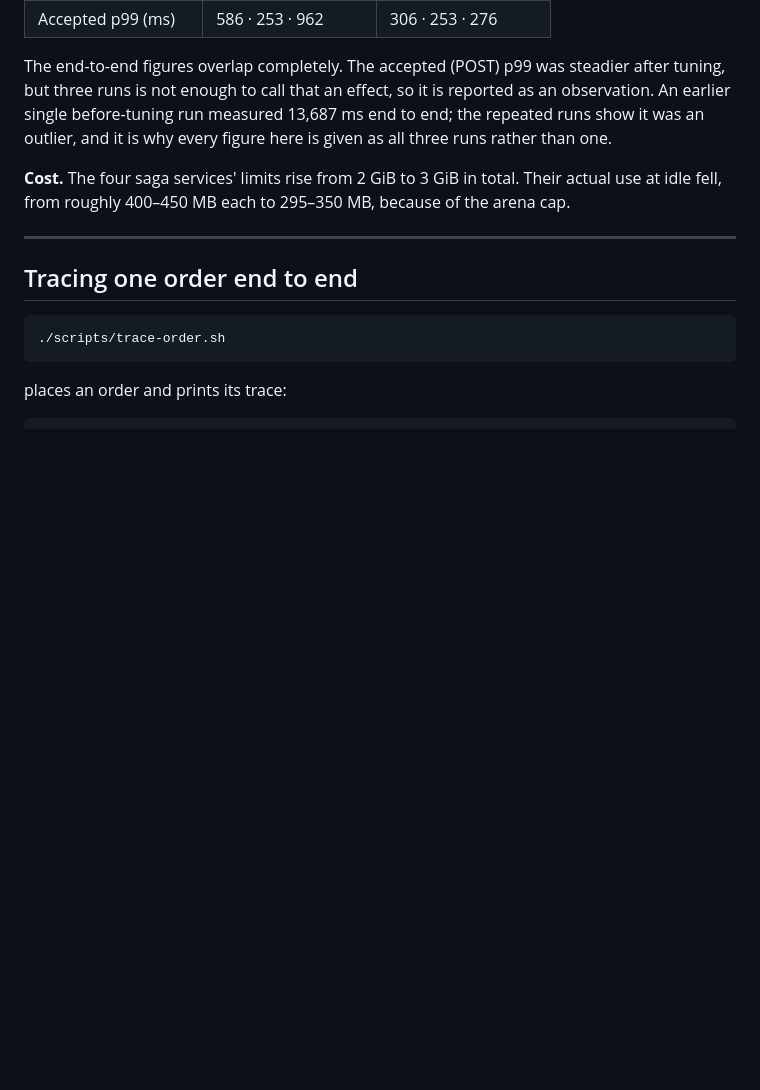
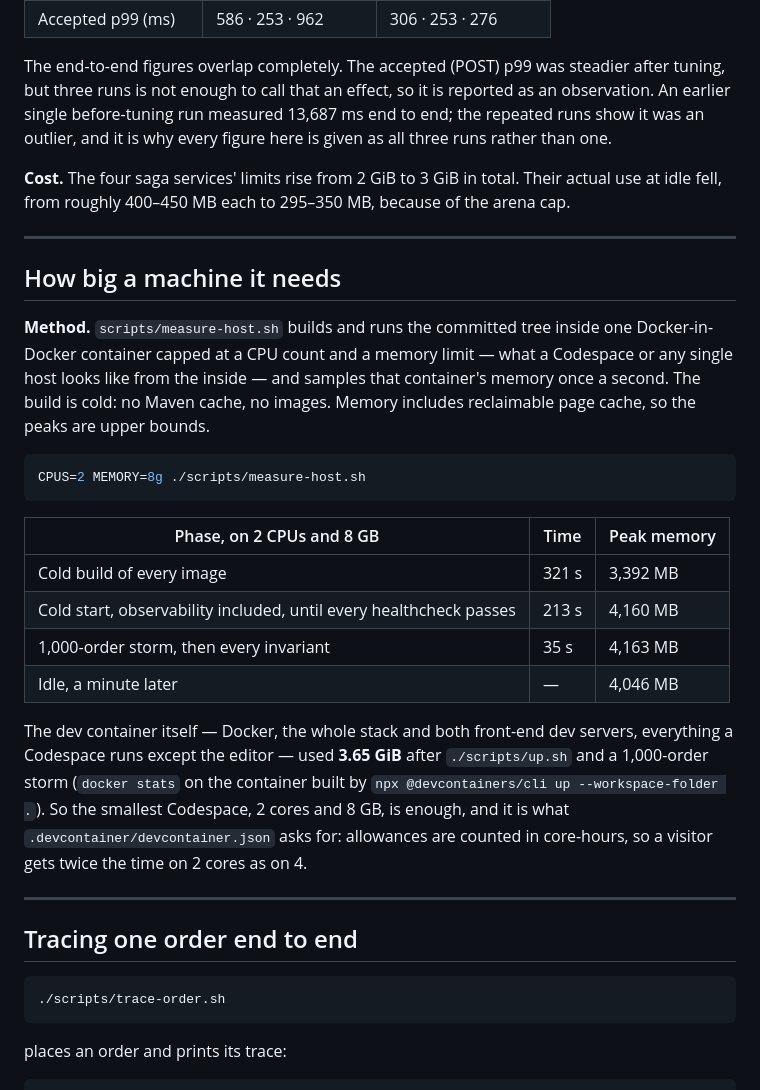
Before and after one commit to pavan-dangeti/FulfillOps, a Markdown page: docs/performance.md, the part around the change. Drawn GitHub-style; blank space fills up the shorter version.

Commit message:
docs: how big a machine the stack needs, and the failure suite passing on a CI runner

````diff
--- a/docs/performance.md
+++ b/docs/performance.md
@@ -172,6 +172,32 @@ fell, from roughly 400–450 MB each to 295–350 MB, because of the arena cap.
 
 ---
 
+## How big a machine it needs
+
+**Method.** `scripts/measure-host.sh` builds and runs the committed tree inside one Docker-in-Docker
+container capped at a CPU count and a memory limit — what a Codespace or any single host looks like
+from the inside — and samples that container's memory once a second. The build is cold: no Maven
+cache, no images. Memory includes reclaimable page cache, so the peaks are upper bounds.
+
+```bash
+CPUS=2 MEMORY=8g ./scripts/measure-host.sh
+```
+
+| Phase, on 2 CPUs and 8 GB | Time | Peak memory |
+|---|---|---|
+| Cold build of every image | 321 s | 3,392 MB |
+| Cold start, observability included, until every healthcheck passes | 213 s | 4,160 MB |
+| 1,000-order storm, then every invariant | 35 s | 4,163 MB |
+| Idle, a minute later | — | 4,046 MB |
+
+The dev container itself — Docker, the whole stack and both front-end dev servers, everything a
+Codespace runs except the editor — used **3.65 GiB** after `./scripts/up.sh` and a 1,000-order storm
+(`docker stats` on the container built by `npx @devcontainers/cli up --workspace-folder .`). So the
+smallest Codespace, 2 cores and 8 GB, is enough, and it is what `.devcontainer/devcontainer.json`
+asks for: allowances are counted in core-hours, so a visitor gets twice the time on 2 cores as on 4.
+
+---
+
 ## Tracing one order end to end
 
 ```bash
````
Also changed, not shown: docs/ordering-invariants.md (+4 -3 lines).
